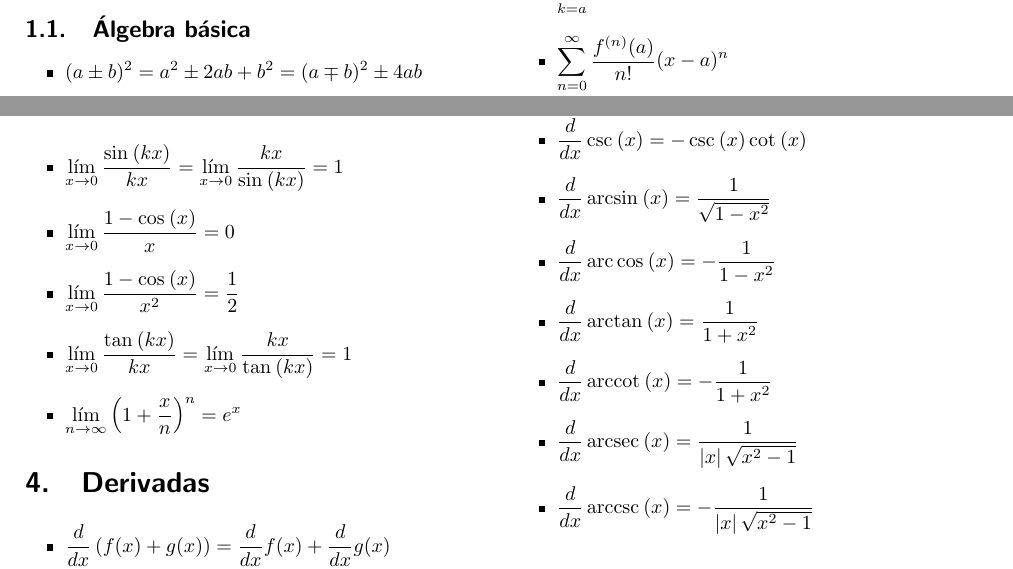
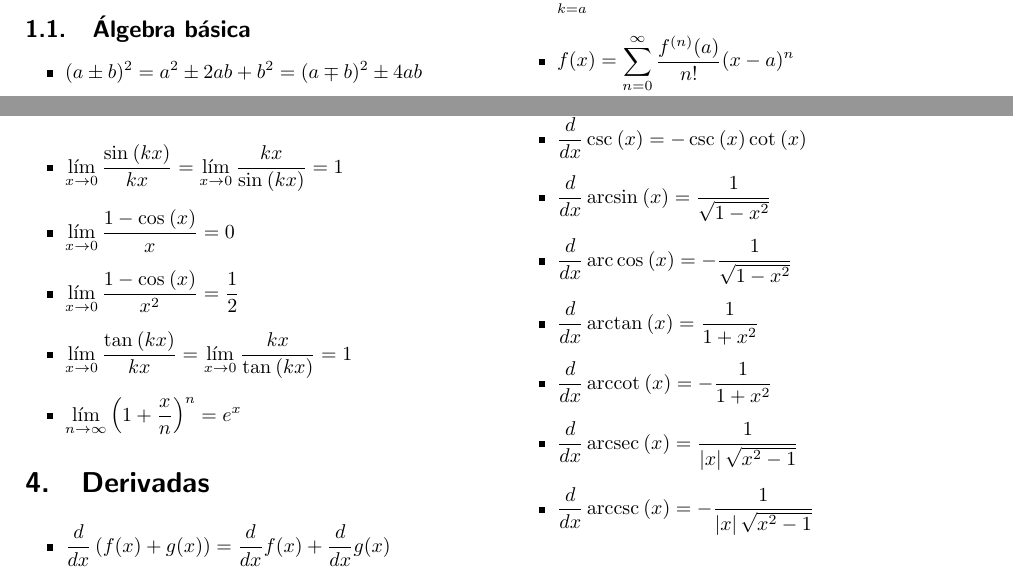
Before and after one commit to OmarPorf/Matematicas, a LaTeX document (Teoremarios/Formularios/Formulario1/main.tex, which reads Teoremarios/Formularios/Formulario1/Secciones/Algebra.tex, Teoremarios/Formularios/Formulario1/Secciones/Derivadas.tex): two parts of pages 2 and 4 of 6, joined at a grey line, cut so that both start at the same text. Compiled offline with pdfLaTeX.

Commit message:
Correcciones
Corrección derivada del arco-coseno y serie de Taylor.

```diff
--- a/Teoremarios/Formularios/Formulario1/Secciones/Algebra.tex
+++ b/Teoremarios/Formularios/Formulario1/Secciones/Algebra.tex
@@ -28,7 +28,7 @@
 	\item $\ds\sum_{k = 1}k^{3} =\pa{\dfrac{n(n + 1)}{2}}^{2}$
 	\item $\ds\sum_{k = 0}^{n}r^{k} =\dfrac{1 - r^{n + 1}}{1 - r} ; r\neq 1$
 	\item $\ds\sum_{k = a}^{n}\pa{f(k) - f(k + 1)} = f(a) - f(n + 1)$
-	\item $\ds\sum_{n = 0}^{\infty}\dfrac{f^{(n)}(a)}{n!}(x - a)^{n}$
+	\item $\ds f(x) =\sum_{n = 0}^{\infty}\dfrac{f^{(n)}(a)}{n!}(x - a)^{n}$
 	\item $\ds e^{x} =\sum_{n = 0}^{\infty}\dfrac{x^{n}}{n!}$
 	\item $\ds\msin{x} =\sum_{n = 0}^{\infty}(-1)^{n}\dfrac{x^{2n + 1}}{(2n + 1)!}$
 	\item $\ds\mcos{x} =\sum_{n = 0}^{\infty}(-1)^{n}\dfrac{x^{2n}}{(2n)!}$
--- a/Teoremarios/Formularios/Formulario1/Secciones/Derivadas.tex
+++ b/Teoremarios/Formularios/Formulario1/Secciones/Derivadas.tex
@@ -20,7 +20,7 @@
 	\item $\ds\odv[switch-*]{\msec{x}}{x} =\msec{x}\mtan{x}$
 	\item $\ds\odv[switch-*]{\mcsc{x}}{x} = -\mcsc{x}\mcot{x}$
 	\item $\ds\odv[switch-*]{\marcsin{x}}{x} =\dfrac{1}{\sqrt{1 - x^{2}}}$
-	\item $\ds\odv[switch-*]{\marccos{x}}{x} = -\dfrac{1}{1 - x^{2}}$
+	\item $\ds\odv[switch-*]{\marccos{x}}{x} = -\dfrac{1}{\sqrt{1 - x^{2}}}$
 	\item $\ds\odv[switch-*]{\marctan{x}}{x} =\dfrac{1}{1 + x^{2}}$
 	\item $\ds\odv[switch-*]{\marccot{x}}{x} = -\dfrac{1}{1 + x^{2}}$
 	\item $\ds\odv[switch-*]{\marcsec{x}}{x} =\dfrac{1}{\abs{x}\sqrt{x^{2} - 1}}$
```
Also changed, not shown: Teoremarios/Formularios/Formulario1/main.pdf, 2 other files.
